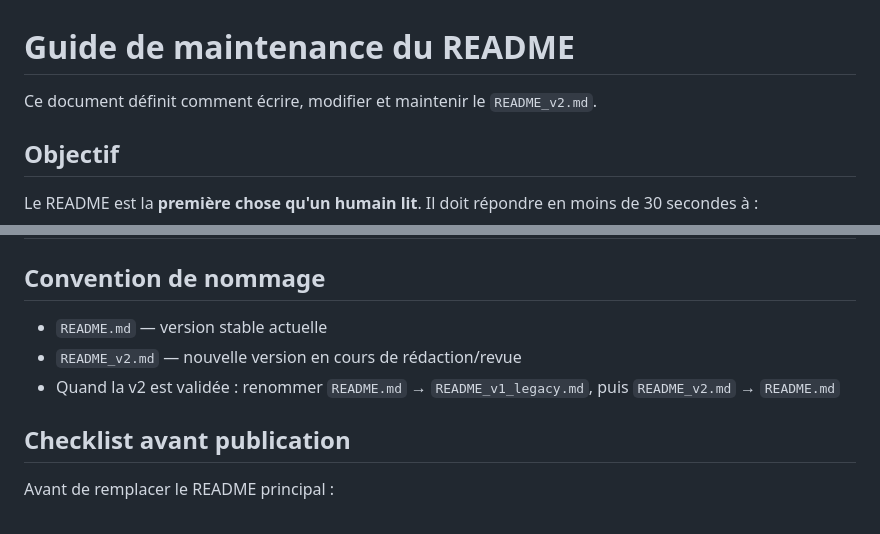
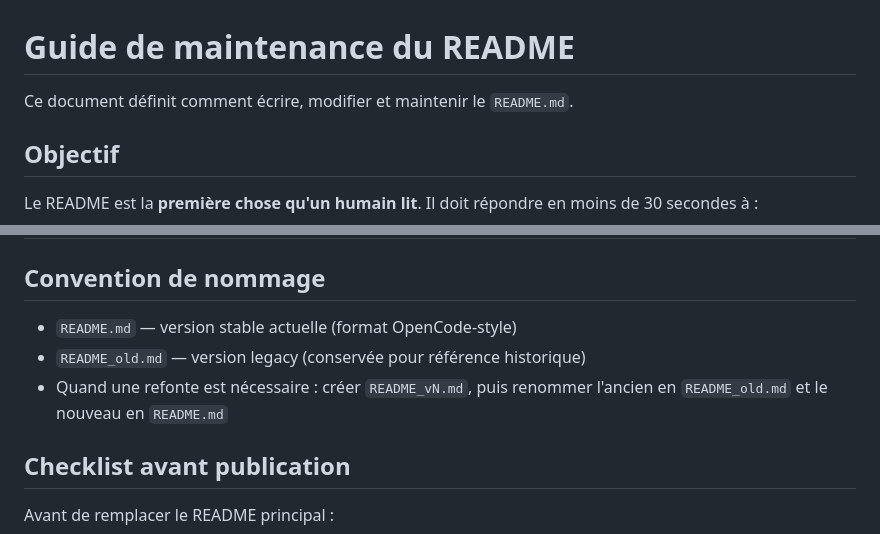
Before and after one commit to kolokolone/GarminSyncWeight, a Markdown page: docs/README_GUIDE.md, 2 parts joined by grey strips. Drawn GitHub-style.

Commit message:
docs: fix stale version reference and update README naming convention
Ultraworked with [Sisyphus](https://github.com/code-yeongyu/oh-my-openagent)

Co-authored-by: Sisyphus <clio-agent@sisyphuslabs.ai>

```diff
--- a/docs/README_GUIDE.md
+++ b/docs/README_GUIDE.md
@@ -1,6 +1,6 @@
 # Guide de maintenance du README
 
-Ce document définit comment écrire, modifier et maintenir le `README_v2.md`.
+Ce document définit comment écrire, modifier et maintenir le `README.md`.
 
 ## Objectif
 
@@ -88,9 +88,9 @@ Quand ces choses changent, le README **doit** être mis à jour :
 
 ## Convention de nommage
 
-- `README.md` — version stable actuelle
-- `README_v2.md` — nouvelle version en cours de rédaction/revue
-- Quand la v2 est validée : renommer `README.md` → `README_v1_legacy.md`, puis `README_v2.md` → `README.md`
+- `README.md` — version stable actuelle (format OpenCode-style)
+- `README_old.md` — version legacy (conservée pour référence historique)
+- Quand une refonte est nécessaire : créer `README_vN.md`, puis renommer l'ancien en `README_old.md` et le nouveau en `README.md`
 
 ## Checklist avant publication
 
```
Also changed, not shown: AGENTS.md (+2 -2 lines).
